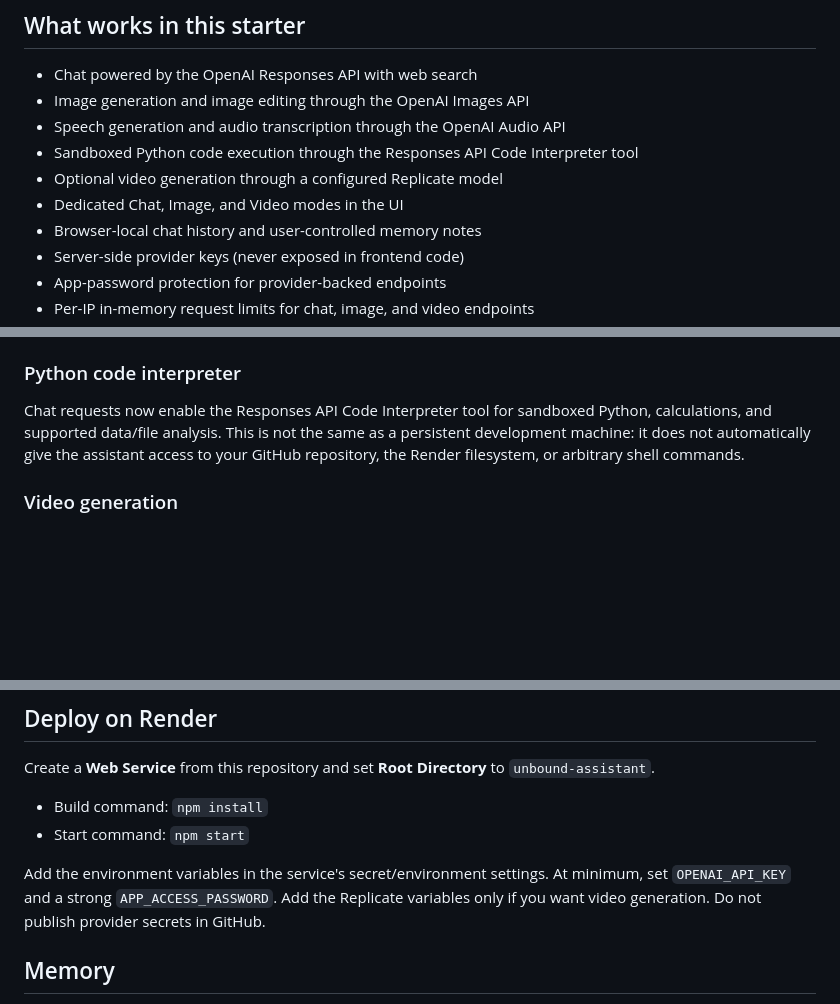
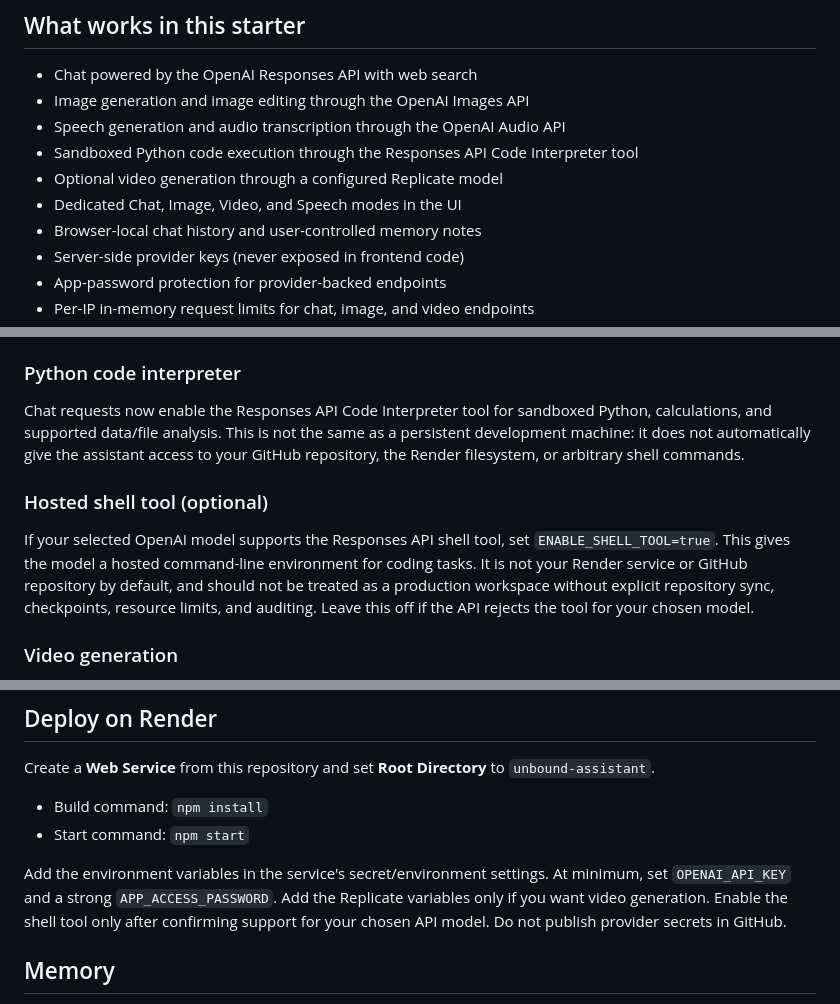
Before and after one commit to hhlongwane/Render, a Markdown page: unbound-assistant/README.md, 3 parts joined by grey strips. GitHub-like rendering; blank space fills up the shorter version.

Commit message:
Document optional hosted shell execution and expanded tool capabilities

```diff
--- a/unbound-assistant/README.md
+++ b/unbound-assistant/README.md
@@ -9,7 +9,7 @@ A standalone AI workspace inside this repository. It is separate from CloudForge
 - Speech generation and audio transcription through the OpenAI Audio API
 - Sandboxed Python code execution through the Responses API Code Interpreter tool
 - Optional video generation through a configured Replicate model
-- Dedicated Chat, Image, and Video modes in the UI
+- Dedicated Chat, Image, Video, and Speech modes in the UI
 - Browser-local chat history and user-controlled memory notes
 - Server-side provider keys (never exposed in frontend code)
 - App-password protection for provider-backed endpoints
@@ -61,6 +62,10 @@ Choose **Generate speech** to turn text into spoken MP3 audio. The UI labels the
 
 Chat requests now enable the Responses API Code Interpreter tool for sandboxed Python, calculations, and supported data/file analysis. This is not the same as a persistent development machine: it does not automatically give the assistant access to your GitHub repository, the Render filesystem, or arbitrary shell commands.
 
+### Hosted shell tool (optional)
+
+If your selected OpenAI model supports the Responses API shell tool, set `ENABLE_SHELL_TOOL=true`. This gives the model a hosted command-line environment for coding tasks. It is not your Render service or GitHub repository by default, and should not be treated as a production workspace without explicit repository sync, checkpoints, resource limits, and auditing. Leave this off if the API rejects the tool for your chosen model.
+
 ### Video generation
 
 Select **Generate video** after configuring `REPLICATE_API_TOKEN` and `REPLICATE_VIDEO_MODEL`. Pick a currently available video model from your Replicate account/catalog and verify its expected input schema. The starter sends the prompt plus any fields in `REPLICATE_VIDEO_DEFAULT_INPUT`, which must be a JSON object. Use the input fields documented for your selected model (for example, aspect ratio or duration); models with unusual schemas may still need a model-specific adapter. The UI polls the job and displays the returned output when it is a playable URL.
@@ -72,7 +77,7 @@ Create a **Web Service** from this repository and set **Root Directory** to `unb
 - Build command: `npm install`
 - Start command: `npm start`
 
-Add the environment variables in the service's secret/environment settings. At minimum, set `OPENAI_API_KEY` and a strong `APP_ACCESS_PASSWORD`. Add the Replicate variables only if you want video generation. Do not publish provider secrets in GitHub.
+Add the environment variables in the service's secret/environment settings. At minimum, set `OPENAI_API_KEY` and a strong `APP_ACCESS_PASSWORD`. Add the Replicate variables only if you want video generation. Enable the shell tool only after confirming support for your chosen API model. Do not publish provider secrets in GitHub.
 
 ## Memory
 
```
Also changed, not shown: other parts of unbound-assistant/README.md (+1 -0 lines).
